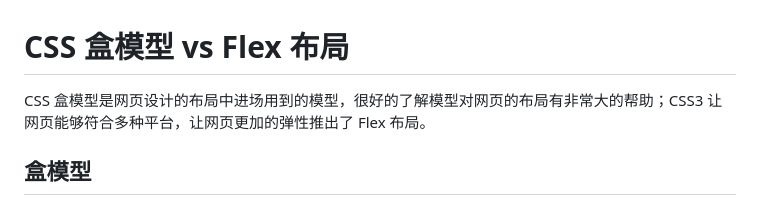
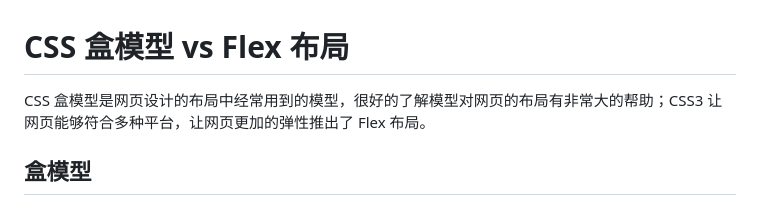
Before and after one commit to lijiakof/frontend-book, a Markdown page: share/cssboxmodel-vs-flexbox.md, the part around the change. Rendered like a GitHub page.

```diff
--- a/share/cssboxmodel-vs-flexbox.md
+++ b/share/cssboxmodel-vs-flexbox.md
@@ -1,5 +1,5 @@
 # CSS 盒模型 vs Flex 布局
-CSS 盒模型是网页设计的布局中进场用到的模型，很好的了解模型对网页的布局有非常大的帮助；CSS3 让网页能够符合多种平台，让网页更加的弹性推出了 Flex 布局。
+CSS 盒模型是网页设计的布局中经常用到的模型，很好的了解模型对网页的布局有非常大的帮助；CSS3 让网页能够符合多种平台，让网页更加的弹性推出了 Flex 布局。
 
 ## 盒模型
 盒模型一直在网页设计中非常流行，现在的前端工程师对盒模型的了解程度越来越高，我们在重新回顾一下盒模型的精髓：
```
Also changed, not shown: README.md (+3 -1 lines), share/css3-animation.md (added, +100 -0 lines), resources/images/transform-rotate.png (added), resources/images/transform-scale.png (added), resources/images/transform-skew.png (added), resources/images/transform-translate.png (added), 1 other file.
